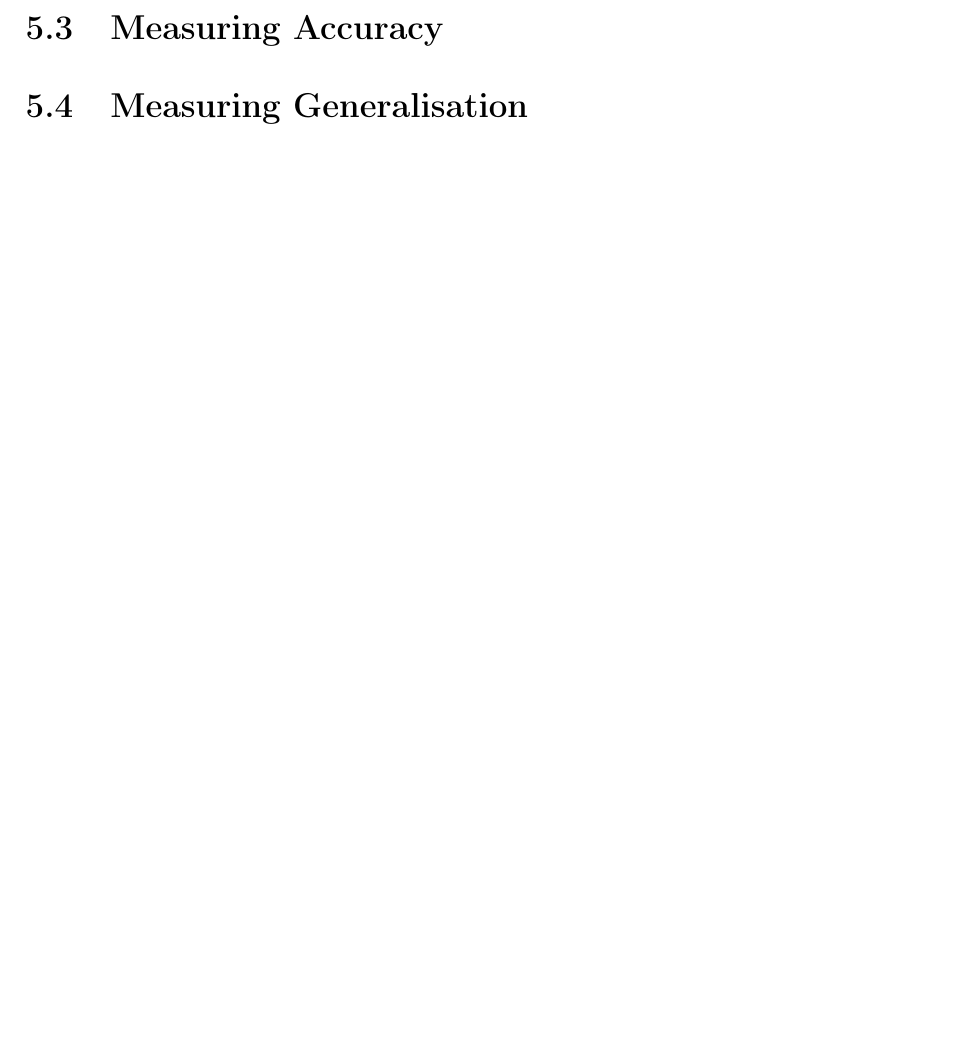
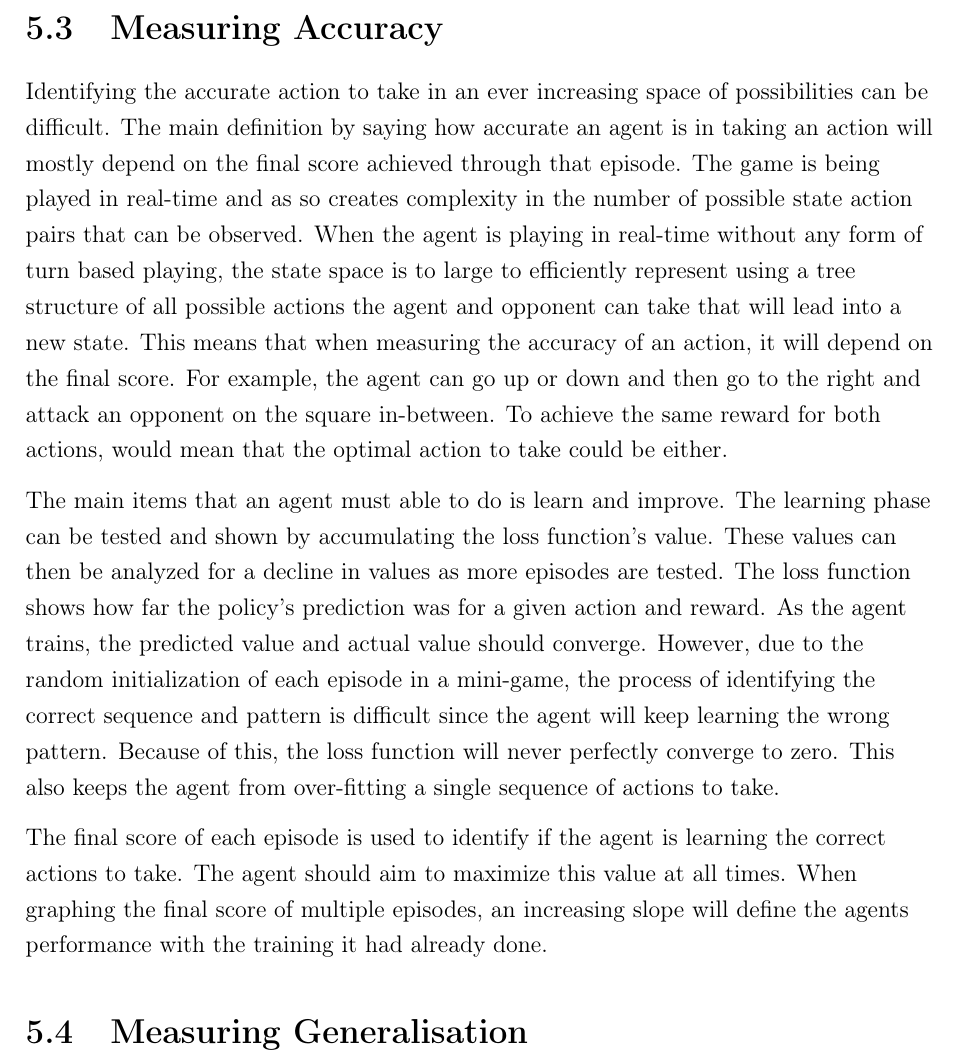
Before and after one commit to maxpilling/curriculum_learning, a LaTeX thesis (report/fyp.tex, which reads report/Chapters/evaluation_method.tex): part of page 47 of 56, cut so that both start at the same text, the shorter picture padded with empty space. Compiled offline with pdfLaTeX.

Commit message:
Added to the analysis section

```diff
--- a/report/Chapters/evaluation_method.tex
+++ b/report/Chapters/evaluation_method.tex
@@ -134,4 +134,11 @@ an arbitrary map.
 
 \section{Measuring Accuracy}
 
+Identifying the accurate action to take in an ever increasing space of possibilities can be difficult. The main definition by saying how accurate an agent is in taking an action will mostly depend on the final score achieved through that episode. The game is being played in real-time and as so creates complexity in the number of possible state action pairs that can be observed. When the agent is playing in real-time without any form of turn based playing, the state space is to large to efficiently represent using a tree structure of all possible actions the agent and opponent can take that will lead into a new state. This means that when measuring the accuracy of an action, it will depend on the final score. For example, the agent can go up or down and then go to the right and attack an opponent on the square in-between. To achieve the same reward for both actions, would mean that the optimal action to take could be either.
+
+The main items that an agent must able to do is learn and improve. The learning phase can be tested and shown by accumulating the loss function's value. These values can then be analyzed for a decline in values as more episodes are tested. The loss function shows how far the policy's prediction was for a given action and reward. As the agent trains, the predicted value and actual value should converge. However, due to the random initialization of each episode in a mini-game, the process of identifying the correct sequence and pattern is difficult since the agent will keep learning the wrong pattern. Because of this, the loss function will never perfectly converge to zero. This also keeps the agent from over-fitting a single sequence of actions to take.
+
+The final score of each episode is used to identify if the agent is learning the correct actions to take. The agent should aim to maximize this value at all times. When graphing the final score of multiple episodes, an increasing slope will define the agents performance with the training it had already done.
+
+
 \section{Measuring Generalisation}
```
